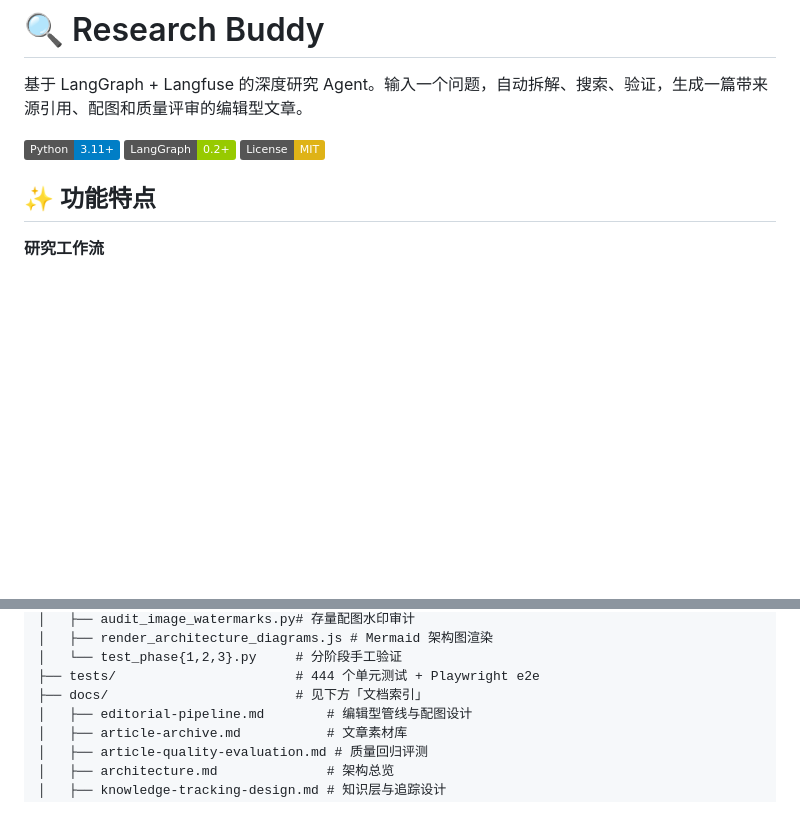
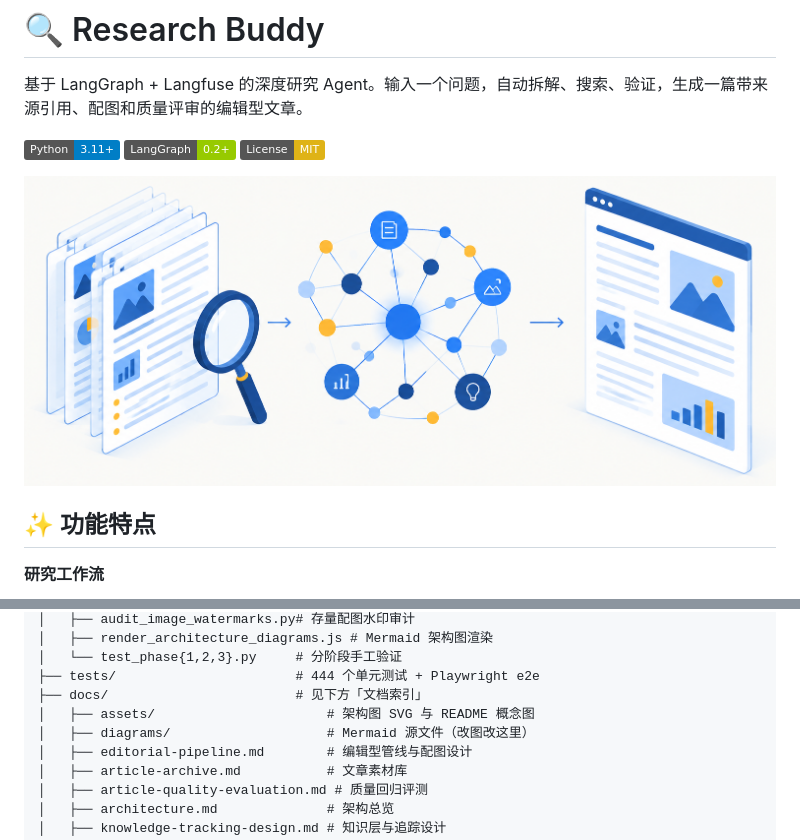
Before and after one commit to JerryZ01/research-buddy, a Markdown page: README.md, 2 parts joined by grey strips. Rendered like a GitHub page; pictures changed too: docs/assets/readme-hero.png (added); badges without logos; blank space fills up the shorter version.

```diff
--- a/README.md
+++ b/README.md
@@ -3,6 +3,8 @@
 基于 LangGraph + Langfuse 的深度研究 Agent。输入一个问题，自动拆解、搜索、验证，生成一篇带来源引用、配图和质量评审的编辑型文章。
 
 ![Python 3.11+](https://img.shields.io/badge/Python-3.11+-blue) ![LangGraph](https://img.shields.io/badge/LangGraph-0.2+-green) ![License](https://img.shields.io/badge/License-MIT-yellow)
+
+![Research Buddy 概念图](docs/assets/readme-hero.png)
 
 ## ✨ 功能特点
 
@@ -138,6 +126,8 @@ research-buddy/
 │   └── test_phase{1,2,3}.py     # 分阶段手工验证
 ├── tests/                       # 444 个单元测试 + Playwright e2e
 ├── docs/                        # 见下方「文档索引」
+│   ├── assets/                      # 架构图 SVG 与 README 概念图
+│   ├── diagrams/                    # Mermaid 源文件（改图改这里）
 │   ├── editorial-pipeline.md        # 编辑型管线与配图设计
 │   ├── article-archive.md           # 文章素材库
 │   ├── article-quality-evaluation.md # 质量回归评测
```
Also changed, not shown: other parts of README.md (+11 -25 lines), 7 other files.
